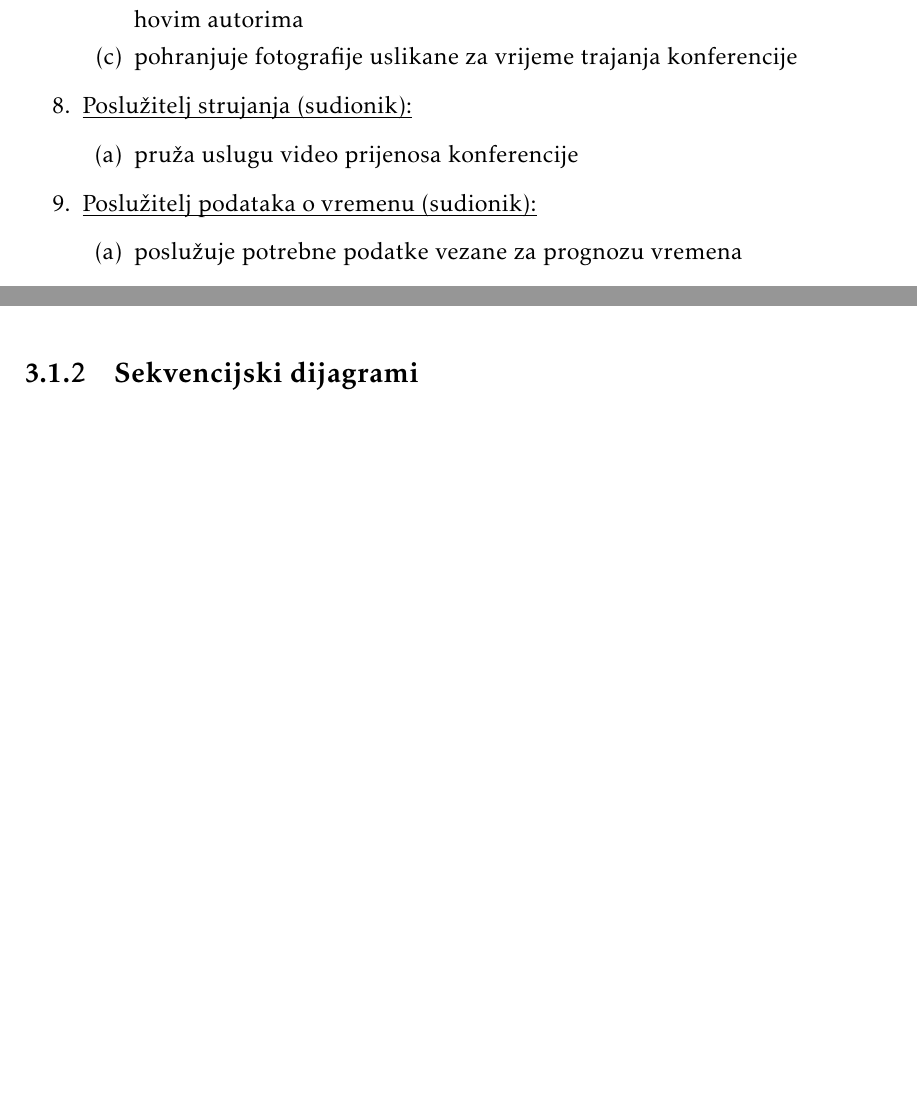
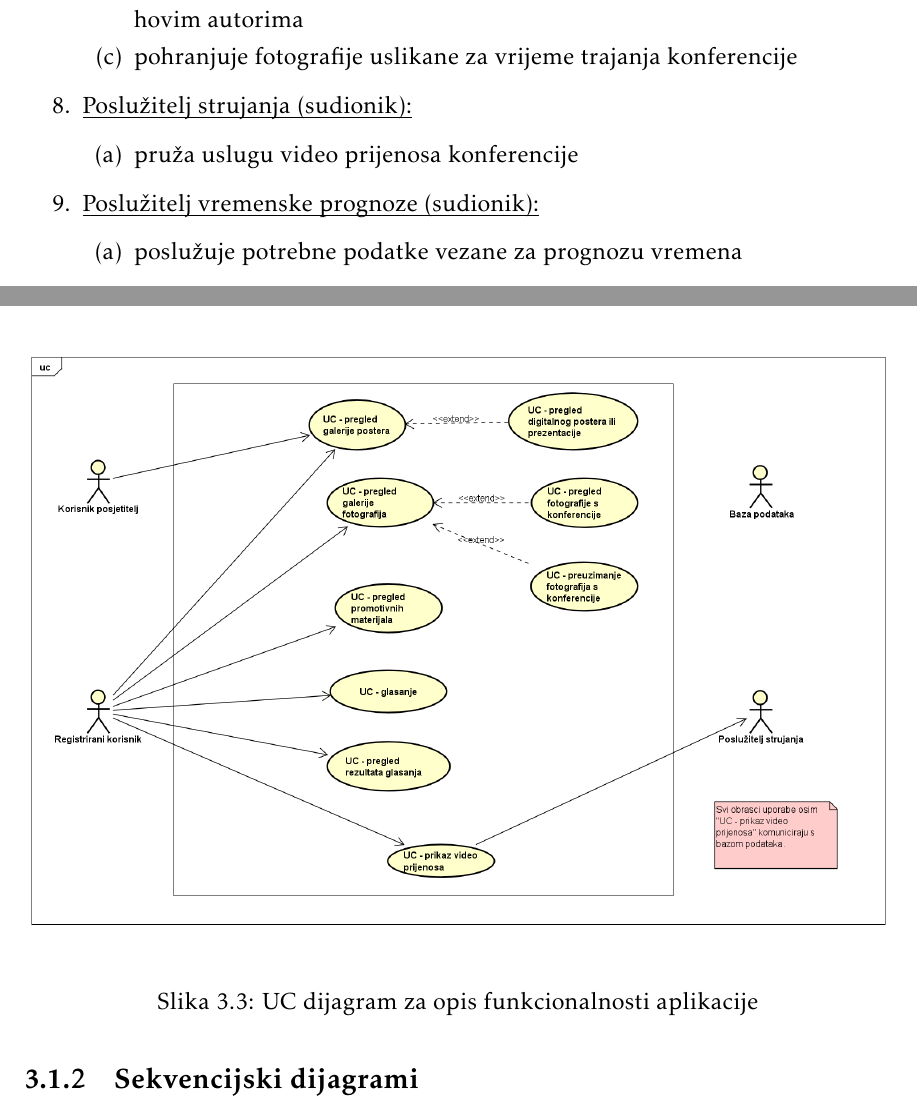
Before and after one commit to dominikpapes/Posterheimer, a LaTeX document (Dokumentacija/PROGI_2023Posterheimer_rev1.tex, which reads Dokumentacija/Specifikacija_programske_potpore.tex): two parts of pages 10 and 26 of 45 before the commit and two parts of pages 10 and 26 of 46 after it, joined at a grey line, cut so that both start at the same text, the shorter picture padded with empty space. Compiled offline with pdfLaTeX.

Commit message:
Dodan dijagram obrazaca uporabe...
za opis funkcionalnosti aplikacije, manje jezične promjene

```diff
--- a/Dokumentacija/Specifikacija_programske_potpore.tex
+++ b/Dokumentacija/Specifikacija_programske_potpore.tex
@@ -103,7 +103,7 @@
 
 				\end{packed_enum}
 
-				\item \underbar{Poslužitelj podataka o vremenu (sudionik):}
+				\item \underbar{Poslužitelj vremenske prognoze (sudionik):}
 
 				\begin{packed_enum}
 
@@ -1055,6 +1055,12 @@
 						\includegraphics[width=\linewidth]{Slike/UCDiagramAdmin.png}
 						\caption{UC dijagram za opis administrativnih mogućnosti}
 					\end{figure}
+
+					\begin{figure}
+						\includegraphics[width=\linewidth]{Slike/UCDiagramAppFunctionalities.png}
+						\caption{UC dijagram za opis funkcionalnosti aplikacije}
+					\end{figure}
+
 				\eject
 
 			\subsection{Sekvencijski dijagrami}
```
Also changed, not shown: Dokumentacija/Dnevnik_promjena_dokumentacije.tex (+2 -0 lines), Dokumentacija/PROGI_2023Posterheimer_rev1.pdf, Dokumentacija/Slike/UCDiagramAppFunctionalities.png (added), Dokumentacija/Specifikacija_programske_potpore.tex (4 more changed lines), 1 other file.
